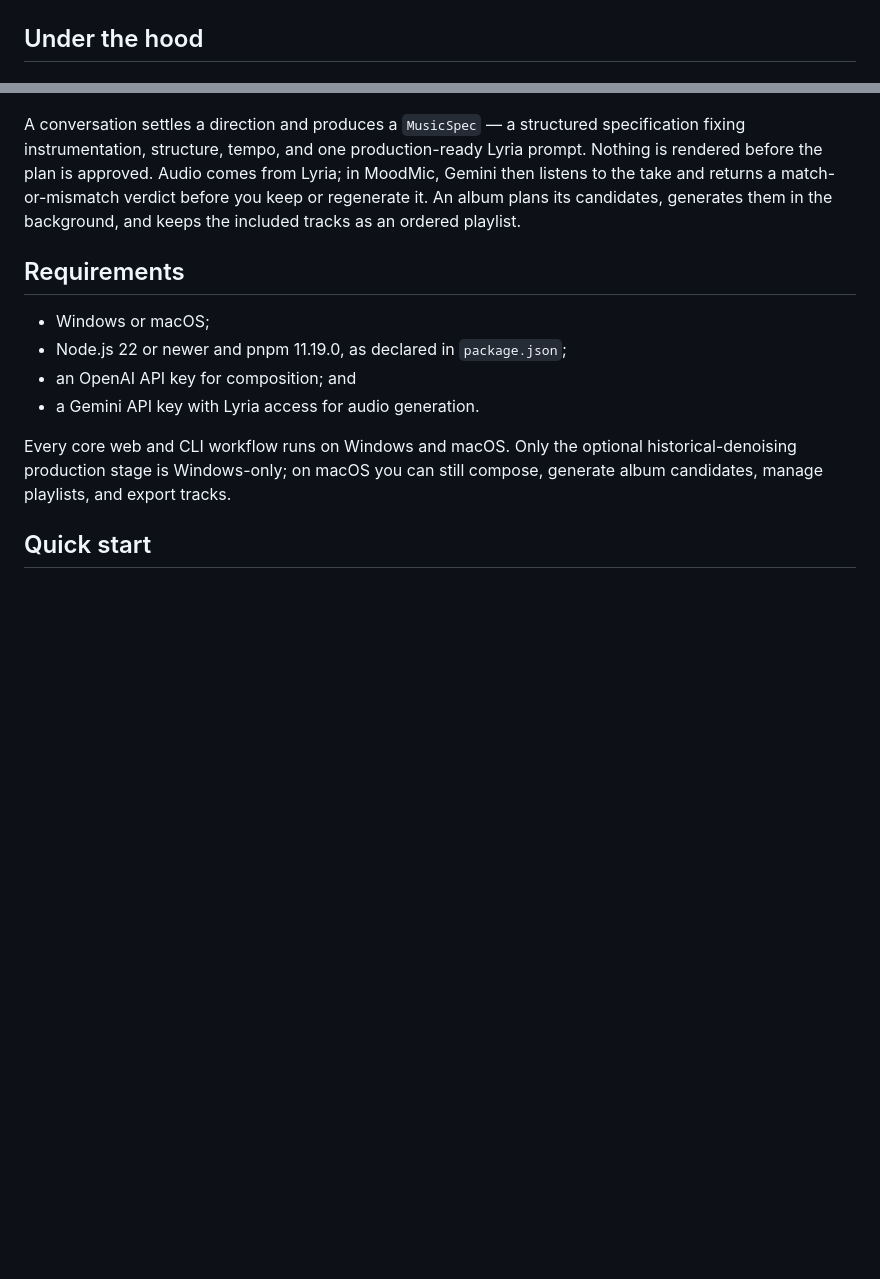
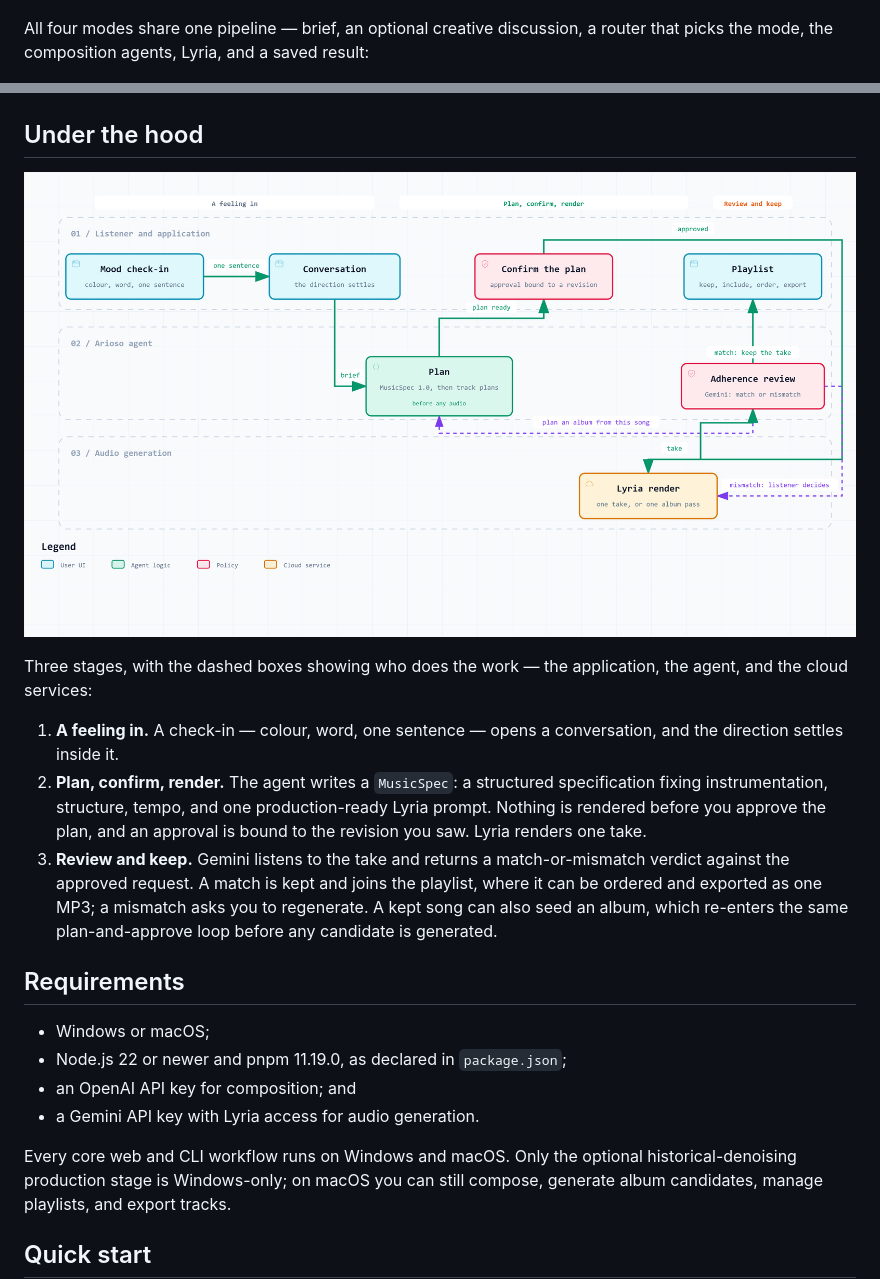
Before and after one commit to 666feiyu666/Arioso, a Markdown page: README.md, 2 parts joined by grey strips. GitHub-like rendering; pictures changed too: Assets/figure/arioso-moodmic-journey.png (added); blank space fills up the shorter version.

Commit message:
1020-0.9.0 README

```diff
--- a/README.md
+++ b/README.md
@@ -50,16 +50,30 @@ proposal to approve — before any audio is generated.
 
 ![Arioso album workflow discussion](Assets/figure/arioso-playlist-workflow.png)
 
-## Under the hood
+All four modes share one pipeline — brief, an optional creative discussion, a
+router that picks the mode, the composition agents, Lyria, and a saved result:
 
 ![Arioso agentic workflow](Assets/figure/arioso-agentic-workflow.png)
 
-A conversation settles a direction and produces a `MusicSpec` — a structured
-specification fixing instrumentation, structure, tempo, and one production-ready
-Lyria prompt. Nothing is rendered before the plan is approved. Audio comes from
-Lyria; in MoodMic, Gemini then listens to the take and returns a match-or-mismatch
-verdict before you keep or regenerate it. An album plans its candidates, generates
-them in the background, and keeps the included tracks as an ordered playlist.
+## Under the hood
+
+![The MoodMic journey: from a feeling to a playlist](Assets/figure/arioso-moodmic-journey.png)
+
+Three stages, with the dashed boxes showing who does the work — the
+application, the agent, and the cloud services:
+
+1. **A feeling in.** A check-in — colour, word, one sentence — opens a
+   conversation, and the direction settles inside it.
+2. **Plan, confirm, render.** The agent writes a `MusicSpec`: a structured
+   specification fixing instrumentation, structure, tempo, and one
+   production-ready Lyria prompt. Nothing is rendered before you approve the
+   plan, and an approval is bound to the revision you saw. Lyria renders one
+   take.
+3. **Review and keep.** Gemini listens to the take and returns a
+   match-or-mismatch verdict against the approved request. A match is kept and
+   joins the playlist, where it can be ordered and exported as one MP3; a
+   mismatch asks you to regenerate. A kept song can also seed an album, which
+   re-enters the same plan-and-approve loop before any candidate is generated.
 
 ## Requirements
 
```
